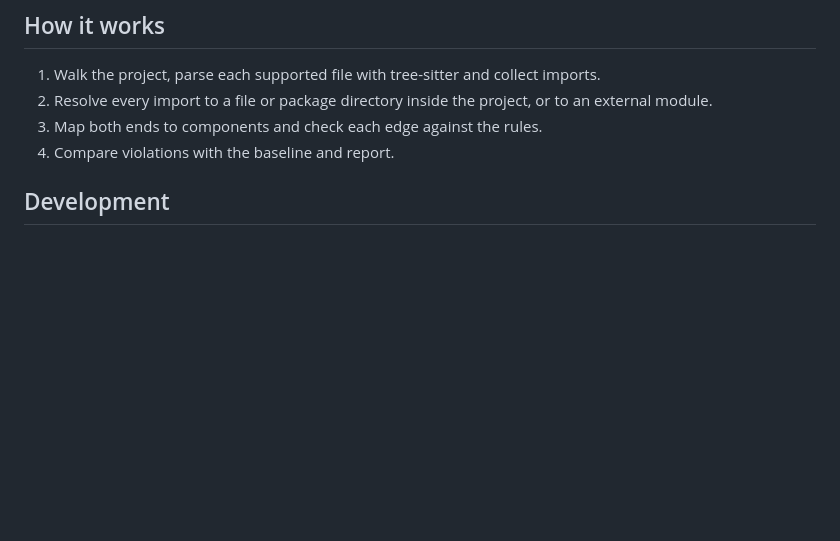
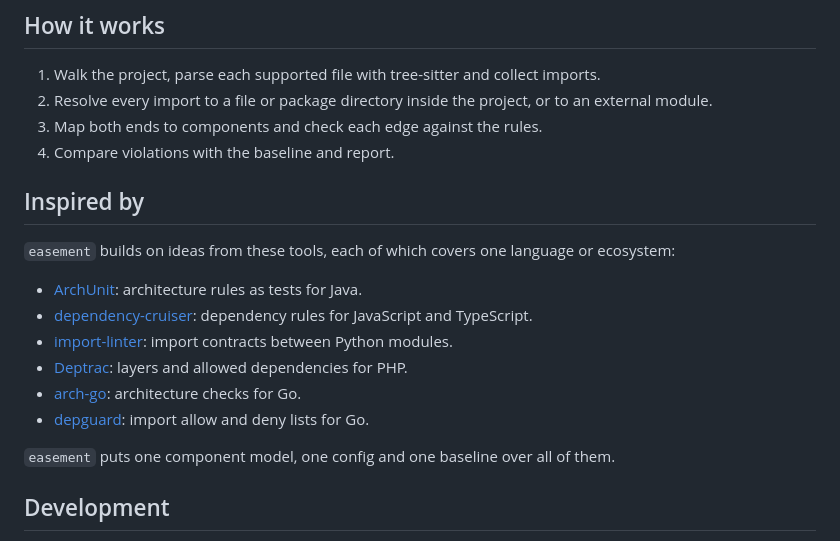
Before and after one commit to mokevnin/easement, a Markdown page: README.md, the part around the change. Rendered like a GitHub page; blank space fills up the shorter version.

Commit message:
docs: add inspired-by section to README
Co-Authored-By: Claude Sonnet 5.5 <noreply@anthropic.com>

```diff
--- a/README.md
+++ b/README.md
@@ -99,6 +99,19 @@ Languages whose dependencies are not visible from imports (Ruby, Elixir) are out
 3. Map both ends to components and check each edge against the rules.
 4. Compare violations with the baseline and report.
 
+## Inspired by
+
+`easement` builds on ideas from these tools, each of which covers one language or ecosystem:
+
+- [ArchUnit](https://www.archunit.org/): architecture rules as tests for Java.
+- [dependency-cruiser](https://github.com/sverweij/dependency-cruiser): dependency rules for JavaScript and TypeScript.
+- [import-linter](https://github.com/seddonym/import-linter): import contracts between Python modules.
+- [Deptrac](https://github.com/deptrac/deptrac): layers and allowed dependencies for PHP.
+- [arch-go](https://github.com/arch-go/arch-go): architecture checks for Go.
+- [depguard](https://github.com/OpenPeeDeeP/depguard): import allow and deny lists for Go.
+
+`easement` puts one component model, one config and one baseline over all of them.
+
 [oxc_resolver]: https://github.com/oxc-project/oxc-resolver
 
 ## Development
```
